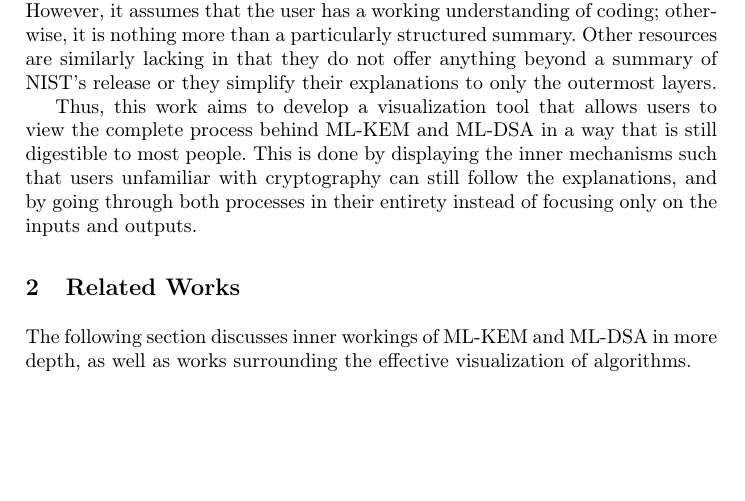
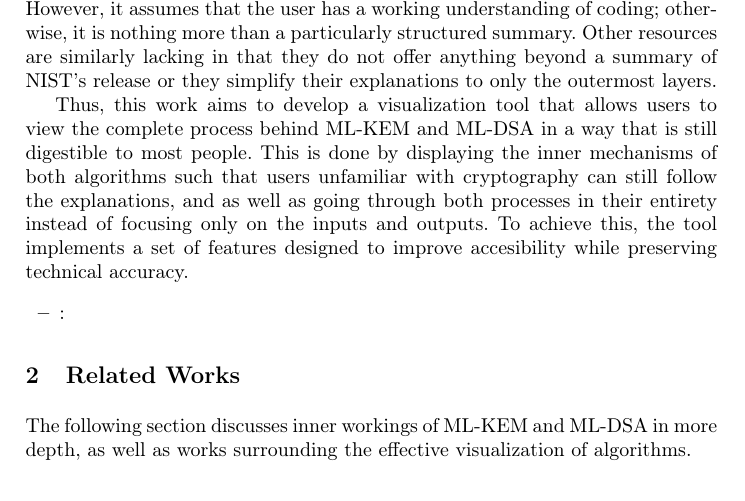
Before and after one commit to micma69/latviz, a LaTeX thesis (paper.tex): part of page 2 of 17, cut so that both start at the same text, the shorter picture padded with empty space. Compiled offline with pdfLaTeX.

Commit message:
transition to contribution

```diff
--- a/paper.tex
+++ b/paper.tex
@@ -60,7 +60,10 @@ NIST (National Institute of Standards and Technology) is one of the organization
 
 However, despite their importance, there are a limited number of resources available for learning about them. Outside of NIST's official releases and lectures, most of they come in the from of summaries of said releases and lectures, public implementations, and simplified diagrams or visualizations. The visualization and exploration tool pqc-vizz for example, provides an interactive working implementation for ML-KEM and ML-DSA that describes the overall process of using them, but skips over most of their inner workings such as their background calculations (Kalava et al., 2025). Daeukun Kang's ML-KEM from Scratch details the entire process of ML-KEM as well as the context and mathematical grounding behind it, including a working Python implementation (Kang, 2026). However, it assumes that the user has a working understanding of coding; otherwise, it is nothing more than a particularly structured summary. Other resources are similarly lacking in that they do not offer anything beyond a summary of NIST's release or they simplify their explanations to only the outermost layers.
 
-Thus, this work aims to develop a visualization tool that allows users to view the complete process behind ML-KEM and ML-DSA in a way that is still digestible to most people. This is done by displaying the inner mechanisms such that users unfamiliar with cryptography can still follow the explanations, and by going through both processes in their entirety instead of focusing only on the inputs and outputs.
+Thus, this work aims to develop a visualization tool that allows users to view the complete process behind ML-KEM and ML-DSA in a way that is still digestible to most people. This is done by displaying the inner mechanisms of both algorithms such that users unfamiliar with cryptography can still follow the explanations, and as well as going through both processes in their entirety instead of focusing only on the inputs and outputs. To achieve this, the tool implements a set of features designed to improve accesibility while preserving technical accuracy.
+\begin{itemize}
+\item \textbf{}:
+\end{itemize}
 
 \section{Related Works}
 The following section discusses inner workings of ML-KEM and ML-DSA in more depth, as well as works surrounding the effective visualization of algorithms.
```
